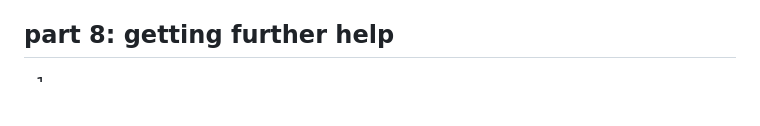
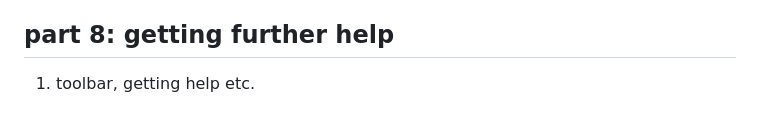
Before and after one commit to raghupatro/django-tutorial, a Markdown page: tutorial.md, the part around the change. Drawn GitHub-style; blank space fills up the shorter version.

Commit message:
completed part 8

```diff
--- a/tutorial.md
+++ b/tutorial.md
@@ -134,4 +134,4 @@ admin.site.register(Question)
 
 ## part 8: getting further help
 
-1.
+1. toolbar, getting help etc.
```
